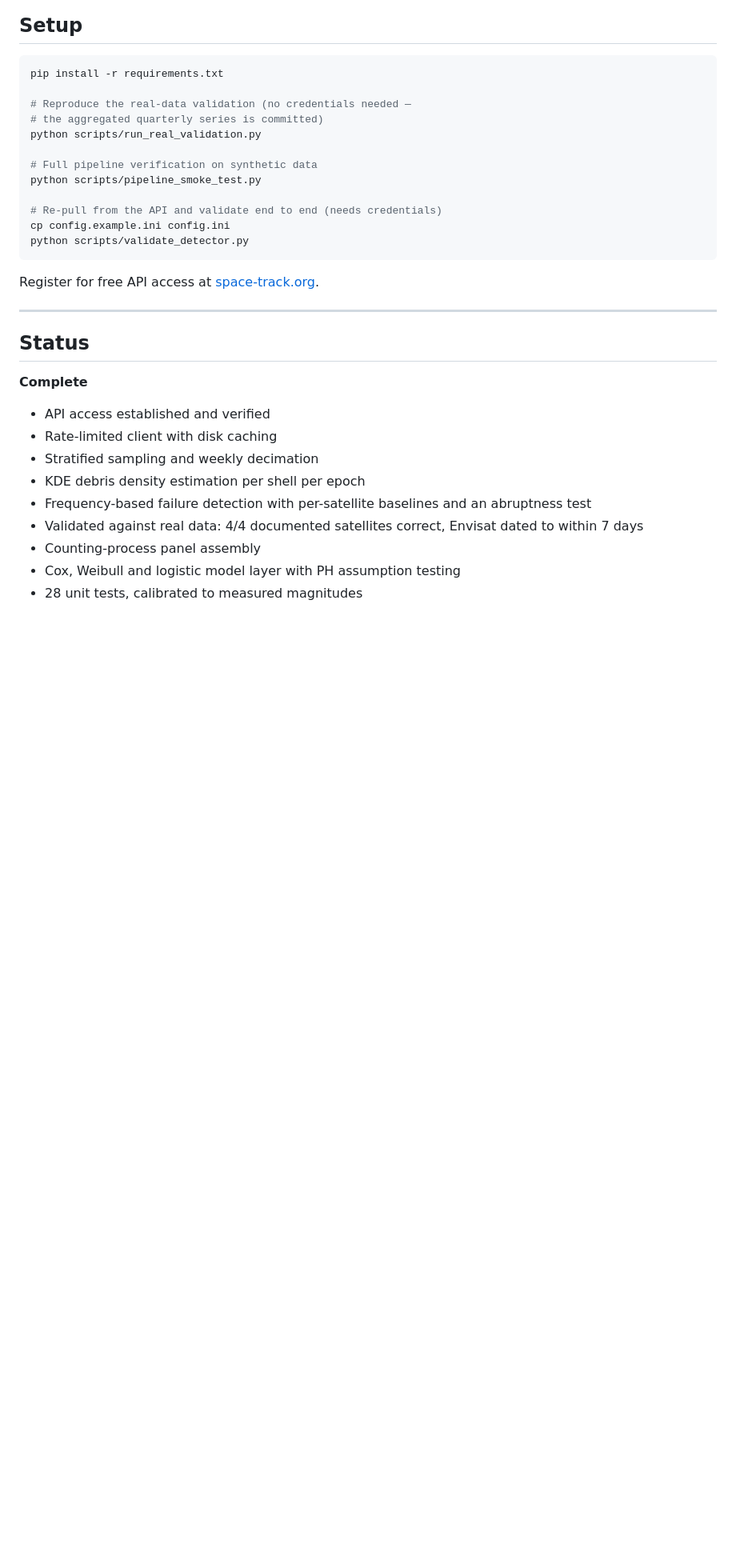
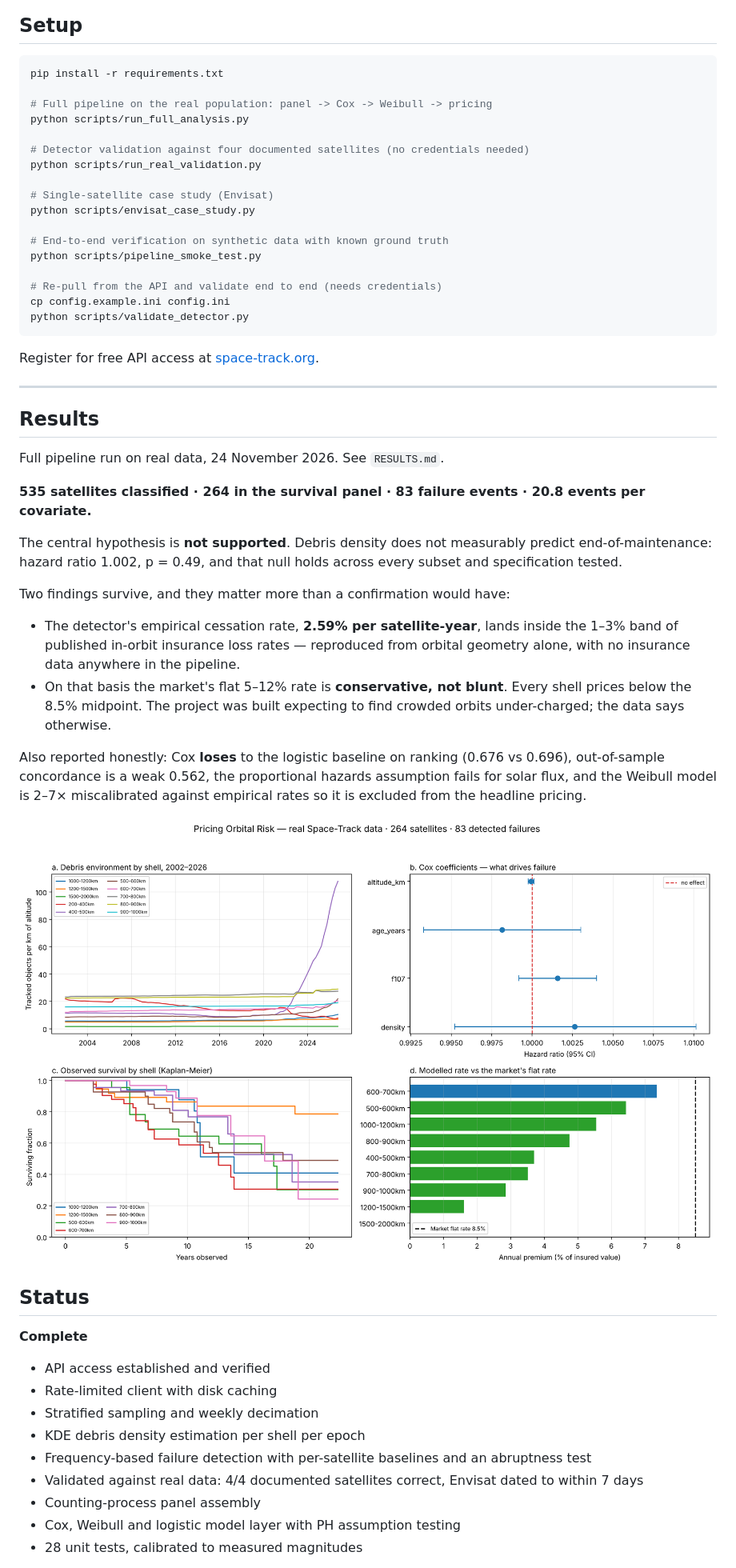
Before and after one commit to aQuantVortex/orbital-risk, a Markdown page: README.md, the part around one of its changes. Shown at 80% size. GitHub-like rendering; pictures changed too: data/figures/real_results.png (added); blank space fills up the shorter version.

````diff
--- a/README.md
+++ b/README.md
@@ -113,11 +117,16 @@ The legacy `tle` and `tle_latest` API classes were deprecated and return 404 as
 ```bash
 pip install -r requirements.txt
 
-# Reproduce the real-data validation (no credentials needed —
-# the aggregated quarterly series is committed)
+# Full pipeline on the real population: panel -> Cox -> Weibull -> pricing
+python scripts/run_full_analysis.py
+
+# Detector validation against four documented satellites (no credentials needed)
 python scripts/run_real_validation.py
 
-# Full pipeline verification on synthetic data
+# Single-satellite case study (Envisat)
+python scripts/envisat_case_study.py
+
+# End-to-end verification on synthetic data with known ground truth
 python scripts/pipeline_smoke_test.py
 
 # Re-pull from the API and validate end to end (needs credentials)
@@ -128,6 +137,34 @@ python scripts/validate_detector.py
 Register for free API access at [space-track.org](https://www.space-track.org/auth/createAccount).
 
 ---
+
+## Results
+
+Full pipeline run on real data, 24 November 2026. See `RESULTS.md`.
+
+**535 satellites classified · 264 in the survival panel · 83 failure events ·
+20.8 events per covariate.**
+
+The central hypothesis is **not supported**. Debris density does not measurably
+predict end-of-maintenance: hazard ratio 1.002, p = 0.49, and that null holds
+across every subset and specification tested.
+
+Two findings survive, and they matter more than a confirmation would have:
+
+- The detector's empirical cessation rate, **2.59% per satellite-year**, lands
+  inside the 1–3% band of published in-orbit insurance loss rates — reproduced
+  from orbital geometry alone, with no insurance data anywhere in the pipeline.
+- On that basis the market's flat 5–12% rate is **conservative, not blunt**.
+  Every shell prices below the 8.5% midpoint. The project was built expecting
+  to find crowded orbits under-charged; the data says otherwise.
+
+Also reported honestly: Cox **loses** to the logistic baseline on ranking
+(0.676 vs 0.696), out-of-sample concordance is a weak 0.562, the proportional
+hazards assumption fails for solar flux, and the Weibull model is 2–7×
+miscalibrated against empirical rates so it is excluded from the headline
+pricing.
+
+![Results](data/figures/real_results.png)
 
 ## Status
 
````
Also changed, not shown: other parts of README.md (+5 -1 lines), RESULTS.md (added, +201 -0 lines), STATUS.md (+18 -11 lines), docs/methodology.md (+55 -5 lines), data/figures/envisat_case_study.png (added), data/figures/real_density_evolution.png (added), 13 other files.
